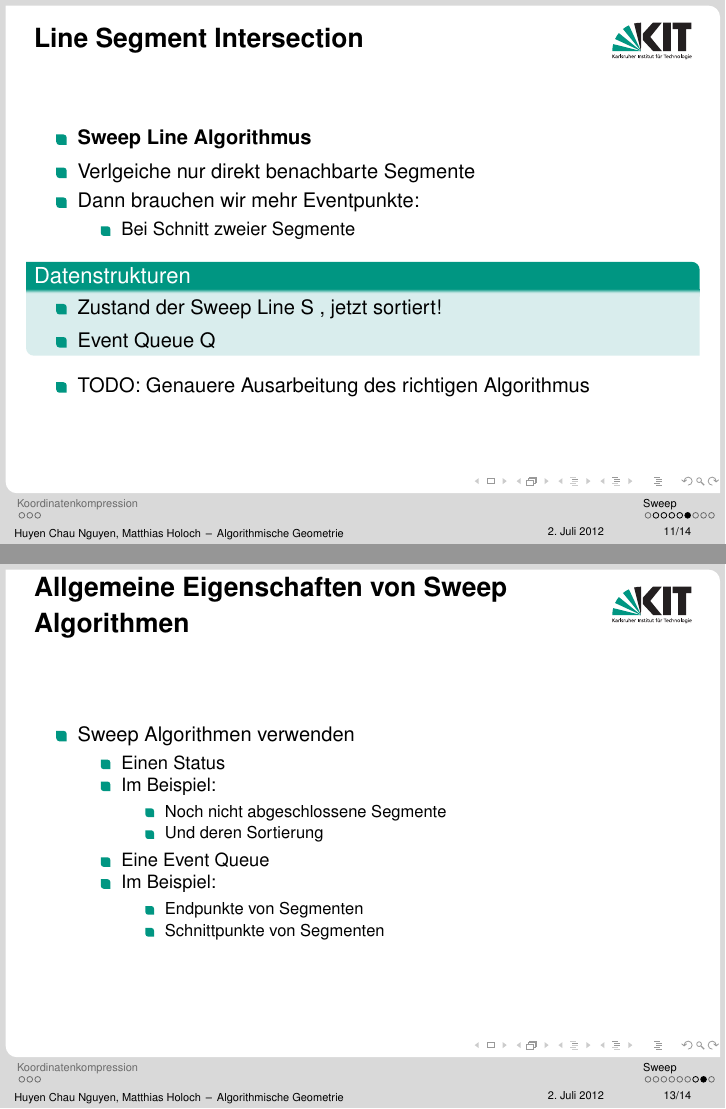
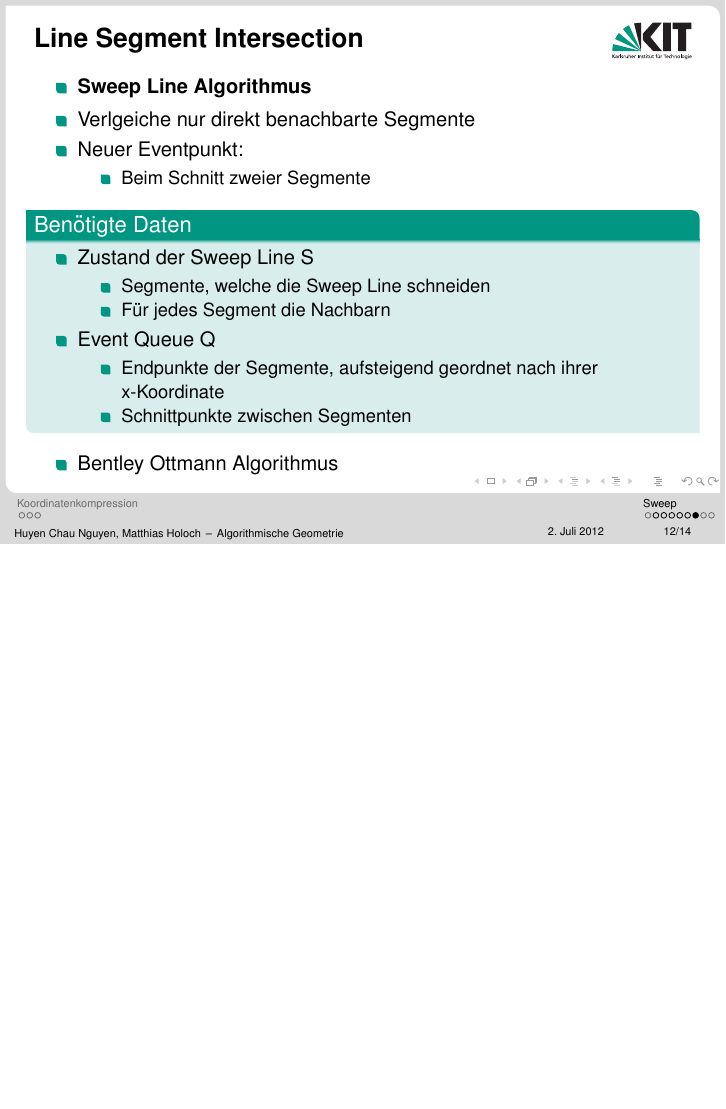
Before and after one commit to Cakem1x/icpcComputationalGeometry, LaTeX slides (computationalGeometry.tex, which reads chapters/4_sweepLine.tex): pages 40 and 50 of 56 before the commit and page 44 of 53 after it, the two joined at a grey line, the shorter picture padded with empty space. Compiled offline with pdfLaTeX.

Commit message:
Almost finished the sweep line chapter, it only needs some images and there may be some typos.

```diff
--- a/chapters/4_sweepLine.tex
+++ b/chapters/4_sweepLine.tex
@@ -55,11 +65,17 @@
 		\item \textbf{Sweep Line Algorithmus, erster Ansatz}
 		\pause
 	\end{itemize}
-	\begin{block}{Datenstrukturen}
+	\begin{block}{Ben\"otigte Daten}
 		\begin{itemize}
 			\item Zustand der Sweep Line S
+			\begin{itemize}
+				\item Segmente, welche die Sweep Line schneiden
+			\end{itemize}
 			\pause
 			\item Event Queue Q
+			\begin{itemize}
+				\item Endpunkte der Segmente, aufsteigend geordnet nach ihrer x-Koordinate
+			\end{itemize}
 		\end{itemize}
 	\end{block}
 	\begin{itemize}
@@ -88,23 +104,33 @@
 		\pause
 		\item Verlgeiche nur direkt benachbarte Segmente
 		\pause
-		\item Dann brauchen wir mehr Eventpunkte:
+		\item Neuer Eventpunkt:
 		\begin{itemize}
 			\pause
-			\item Bei Schnitt zweier Segmente
+			\item Beim Schnitt zweier Segmente
 		\end{itemize}
 	\end{itemize}
 	\pause
-	\begin{block}{Datenstrukturen}
+	\begin{block}{Ben\"otigte Daten}
 		\begin{itemize}
-			\item Zustand der Sweep Line S \pause{, jetzt sortiert!}
+			\item Zustand der Sweep Line S
+			\begin{itemize}
+				\item Segmente, welche die Sweep Line schneiden
+				\pause
+				\item F\"ur jedes Segment die Nachbarn
+			\end{itemize}
 			\pause
 			\item Event Queue Q
+			\begin{itemize}
+				\item Endpunkte der Segmente, aufsteigend geordnet nach ihrer x-Koordinate
+				\pause
+				\item Schnittpunkte zwischen Segmenten
+			\end{itemize}
 		\end{itemize}
 	\end{block}
+	\pause
 	\begin{itemize}
-		\pause
-		\item TODO: Genauere Ausarbeitung des richtigen Algorithmus
+		\item Bentley Ottmann Algorithmus
 	\end{itemize}
 \end{frame}
 
@@ -124,32 +149,6 @@ TODO: Hier k\"urzen?
 			\item{Im 3-Dimensionalen Raum}
 			\begin{itemize}
 				\item{Ebene, die sich durch den K\"orper bewegt}
-			\end{itemize}
-		\end{itemize}
-	\end{itemize}
-\end{frame}
-\begin{frame}
-	\frametitle{{Allgemeine Eigenschaften von Sweep Algorithmen}}
-	\begin{itemize}
-		\item{Sweep Algorithmen verwenden}
-		\pause
-		\begin{itemize}
-			\item{Einen Status}
-			\pause
-			\item{Im Beispiel:}
-			\begin{itemize}
-				\item{Noch nicht abgeschlossene Segmente}
-				\pause
-				\item{Und deren Sortierung}
-			\end{itemize}
-			\pause
-			\item{Eine Event Queue}
-			\pause
-			\item{Im Beispiel:}
-			\begin{itemize}
-				\item{Endpunkte von Segmenten}
-				\pause
-				\item{Schnittpunkte von Segmenten}
 			\end{itemize}
 		\end{itemize}
 	\end{itemize}
```
Also changed, not shown: chapters/4_sweepLine.tex (15 more changed lines).
